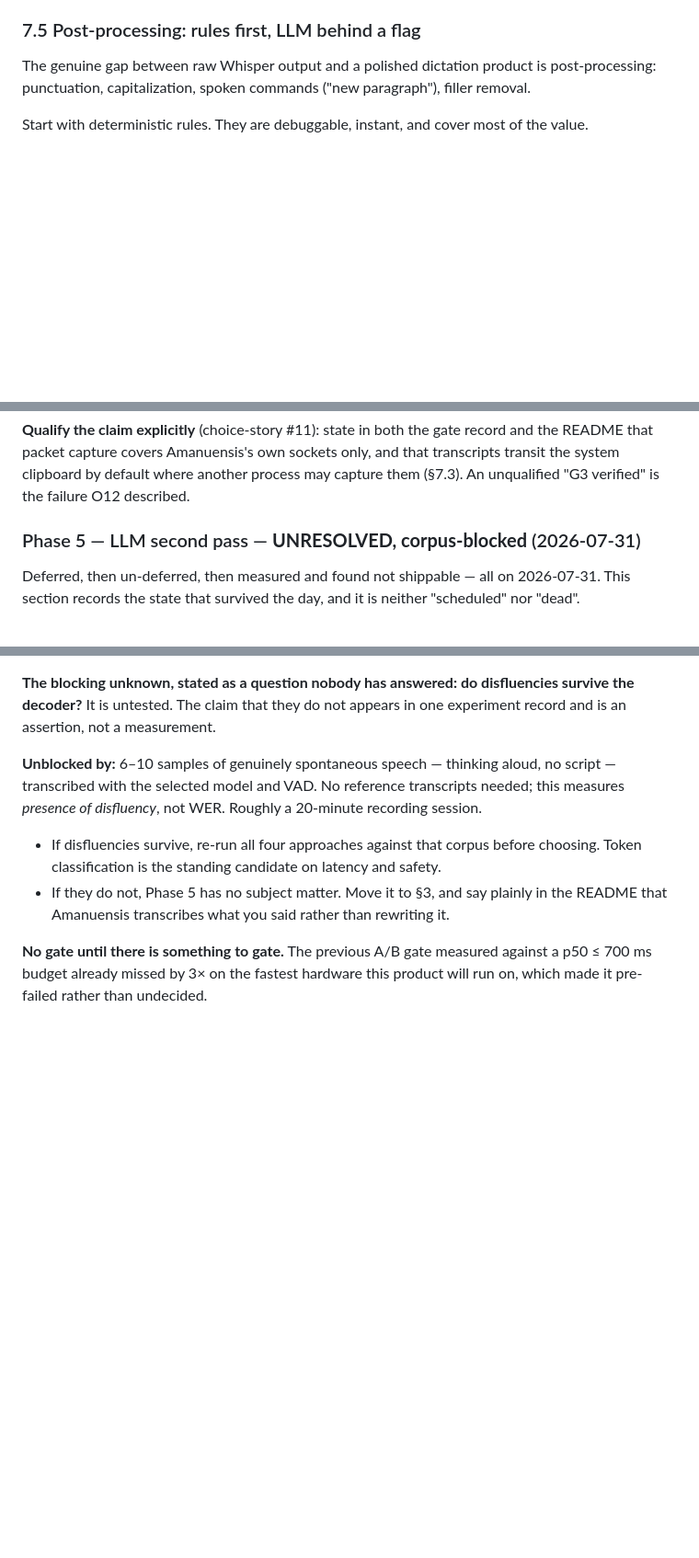
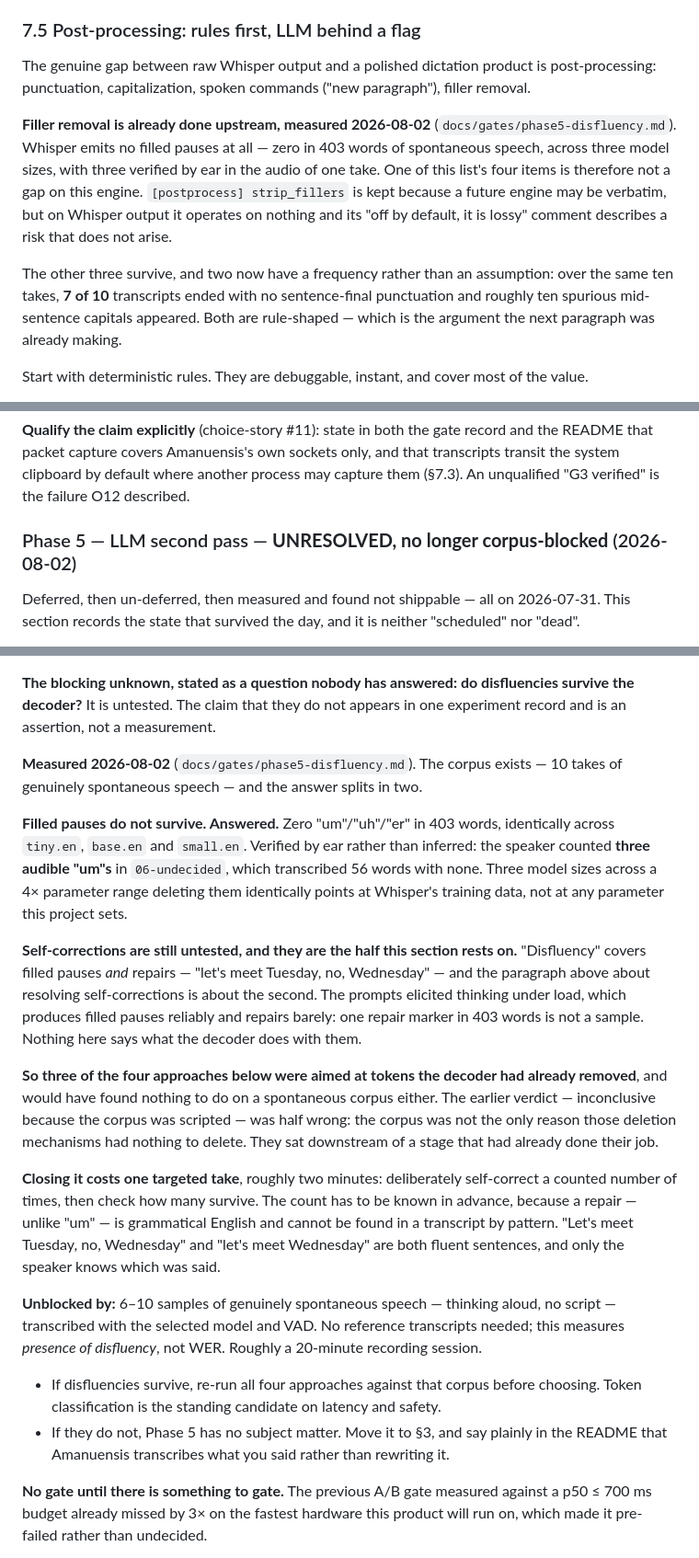
Before and after one commit to joshedwards237/Amanuensis, a Markdown page: AMANUENSIS_PRD.md, 3 parts joined by grey strips. Shown at 92% size. Rendered like a GitHub page; blank space fills up the shorter version.

```diff
--- a/AMANUENSIS_PRD.md
+++ b/AMANUENSIS_PRD.md
@@ -1260,6 +1260,20 @@ The genuine gap between raw Whisper output and a polished dictation product is
 post-processing: punctuation, capitalization, spoken commands ("new paragraph"), filler
 removal.
 
+**Filler removal is already done upstream, measured 2026-08-02**
+(`docs/gates/phase5-disfluency.md`). Whisper emits no filled pauses at all —
+zero in 403 words of spontaneous speech, across three model sizes, with three
+verified by ear in the audio of one take. One of this list's four items is
+therefore not a gap on this engine. `[postprocess] strip_fillers` is kept
+because a future engine may be verbatim, but on Whisper output it operates on
+nothing and its "off by default, it is lossy" comment describes a risk that does
+not arise.
+
+The other three survive, and two now have a frequency rather than an assumption:
+over the same ten takes, **7 of 10** transcripts ended with no sentence-final
+punctuation and roughly ten spurious mid-sentence capitals appeared. Both are
+rule-shaped — which is the argument the next paragraph was already making.
+
 Start with deterministic rules. They are debuggable, instant, and cover most of the value.
 
 A local LLM pass (Qwen3-0.6B or similar via llama.cpp) can do what rules cannot — reflowing
@@ -1727,7 +1741,7 @@ the README that packet capture covers Amanuensis's own sockets only, and that
 transcripts transit the system clipboard by default where another process may capture
 them (§7.3). An unqualified "G3 verified" is the failure O12 described.
 
-### Phase 5 — LLM second pass — **UNRESOLVED, corpus-blocked** (2026-07-31)
+### Phase 5 — LLM second pass — **UNRESOLVED, no longer corpus-blocked** (2026-08-02)
 
 Deferred, then un-deferred, then measured and found not shippable — all on
 2026-07-31. This section records the state that survived the day, and it is
@@ -1765,6 +1779,37 @@ incapable of testing a disfluency remover, and reusing it here was the error.
 **The blocking unknown, stated as a question nobody has answered: do
 disfluencies survive the decoder?** It is untested. The claim that they do not
 appears in one experiment record and is an assertion, not a measurement.
+
+**Measured 2026-08-02** (`docs/gates/phase5-disfluency.md`). The corpus exists —
+10 takes of genuinely spontaneous speech — and the answer splits in two.
+
+**Filled pauses do not survive. Answered.** Zero "um"/"uh"/"er" in 403 words,
+identically across `tiny.en`, `base.en` and `small.en`. Verified by ear rather
+than inferred: the speaker counted **three audible "um"s** in `06-undecided`,
+which transcribed 56 words with none. Three model sizes across a 4× parameter
+range deleting them identically points at Whisper's training data, not at any
+parameter this project sets.
+
+**Self-corrections are still untested, and they are the half this section rests
+on.** "Disfluency" covers filled pauses *and* repairs — "let's meet Tuesday, no,
+Wednesday" — and the paragraph above about resolving self-corrections is about
+the second. The prompts elicited thinking under load, which produces filled
+pauses reliably and repairs barely: one repair marker in 403 words is not a
+sample. Nothing here says what the decoder does with them.
+
+**So three of the four approaches below were aimed at tokens the decoder had
+already removed**, and would have found nothing to do on a spontaneous corpus
+either. The earlier verdict — inconclusive because the corpus was scripted — was
+half wrong: the corpus was not the only reason those deletion mechanisms had
+nothing to delete. They sat downstream of a stage that had already done their
+job.
+
+**Closing it costs one targeted take**, roughly two minutes: deliberately
+self-correct a counted number of times, then check how many survive. The count
+has to be known in advance, because a repair — unlike "um" — is grammatical
+English and cannot be found in a transcript by pattern. "Let's meet Tuesday, no,
+Wednesday" and "let's meet Wednesday" are both fluent sentences, and only the
+speaker knows which was said.
 
 **Unblocked by:** 6–10 samples of genuinely spontaneous speech — thinking aloud,
 no script — transcribed with the selected model and VAD. No reference
```
Also changed, not shown: docs/gates/phase5-disfluency.md (added, +145 -0 lines).
